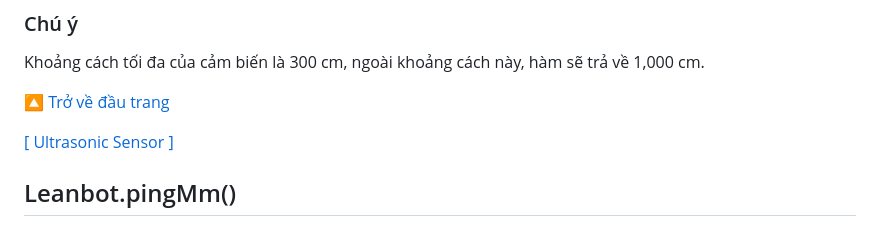
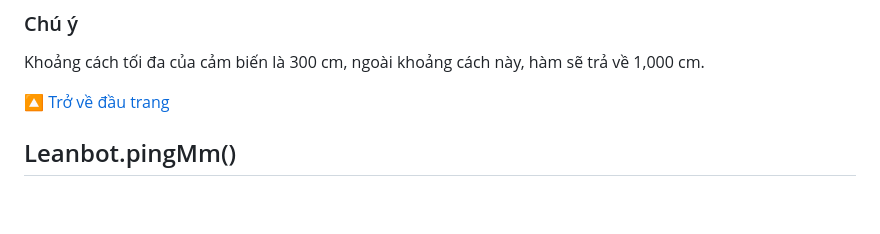
Before and after one commit to lesysang1322002/EC_Challenge_2024_Test, a Markdown page: APIReference/README.md, the part around the change. Rendered like a GitHub page; blank space fills up the shorter version.

```diff
--- a/APIReference/README.md
+++ b/APIReference/README.md
@@ -1021,7 +1021,6 @@ Khoảng cách tối đa của cảm biến là 300 cm, ngoài khoảng cách n
 
 [🔼 Trở về đầu trang](#Các-hàm-điều-khiển-Leanbot)
 
-[[ Ultrasonic Sensor ]](#Ultrasonic-Sensor)
 ## Leanbot.pingMm()
 
 ### Mô tả
```
